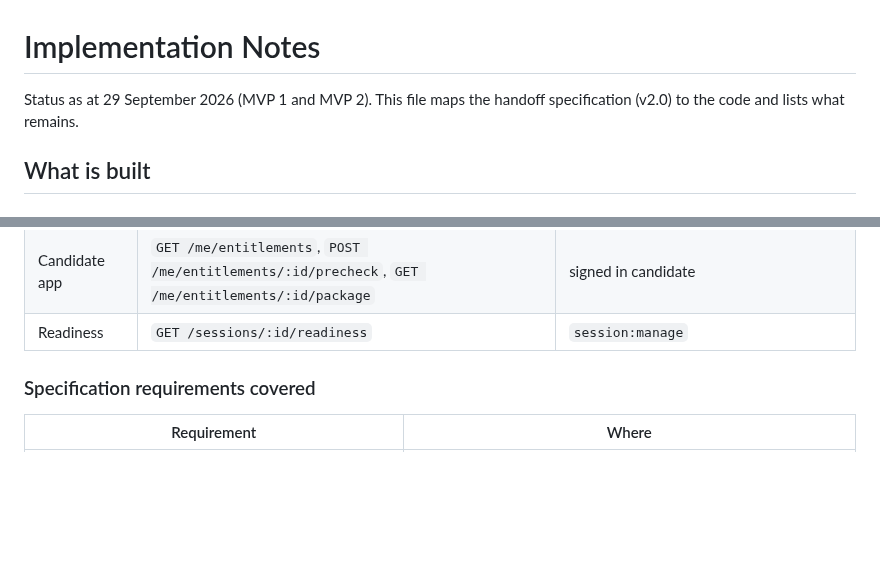
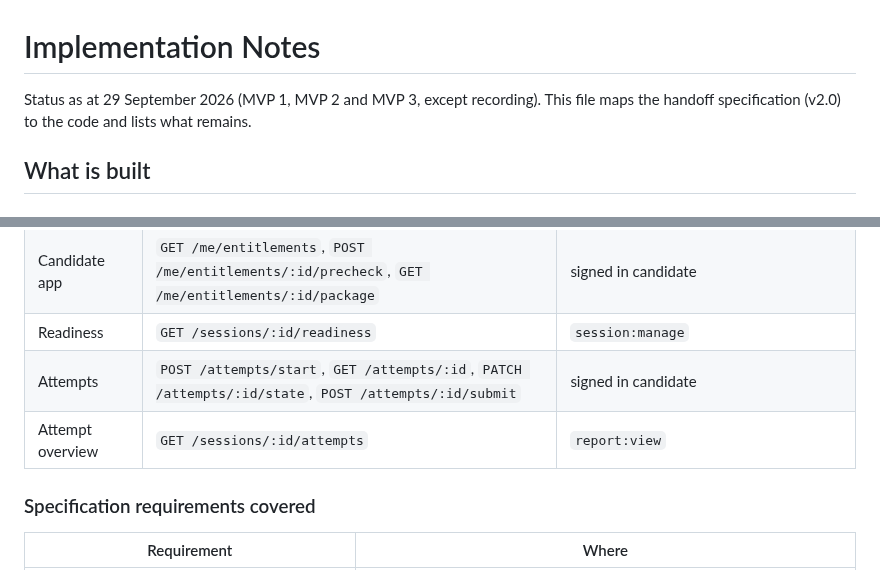
Before and after one commit to kevinlebepe/kev, a Markdown page: docs/IMPLEMENTATION.md, 2 parts joined by grey strips. Rendered like a GitHub page; blank space fills up the shorter version.

```diff
--- a/docs/IMPLEMENTATION.md
+++ b/docs/IMPLEMENTATION.md
@@ -1,6 +1,6 @@
 # Implementation Notes
 
-Status as at 29 September 2026 (MVP 1 and MVP 2). This file maps the handoff specification (v2.0) to the code and lists what remains.
+Status as at 29 September 2026 (MVP 1, MVP 2 and MVP 3, except recording). This file maps the handoff specification (v2.0) to the code and lists what remains.
 
 ## What is built
 
@@ -32,6 +32,8 @@ Two decisions differ slightly from the specification's wording:
 | Live | `POST /live/assignments` (auto or manual), `POST /live/assignments/:id/release`, `GET /live/sessions/:id` | `invigilation:allocate`, `live:view` |
 | Candidate app | `GET /me/entitlements`, `POST /me/entitlements/:id/precheck`, `GET /me/entitlements/:id/package` | signed in candidate |
 | Readiness | `GET /sessions/:id/readiness` | `session:manage` |
+| Attempts | `POST /attempts/start`, `GET /attempts/:id`, `PATCH /attempts/:id/state`, `POST /attempts/:id/submit` | signed in candidate |
+| Attempt overview | `GET /sessions/:id/attempts` | `report:view` |
 
 ### Specification requirements covered
 
```
Also changed, not shown: other parts of docs/IMPLEMENTATION.md (+17 -3 lines), README.md (+11 -5 lines), docs/screenshots/attempt-confirm.png (added), docs/screenshots/attempt-exam.png (added), docs/screenshots/attempt-offline.png (added), docs/screenshots/attempt-receipt.png (added), docs/screenshots/attempt-time-warning.png (added), 13 other files.
